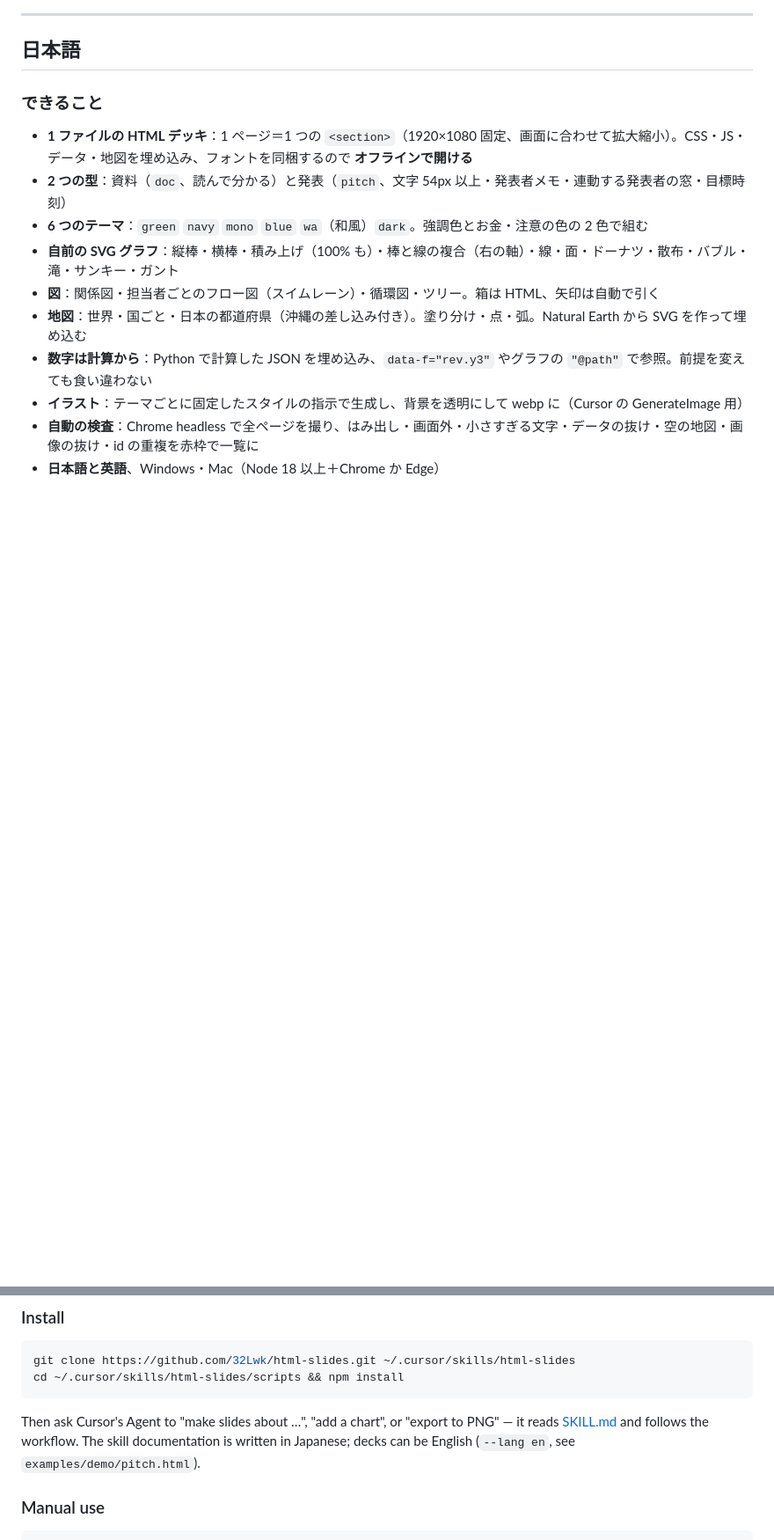
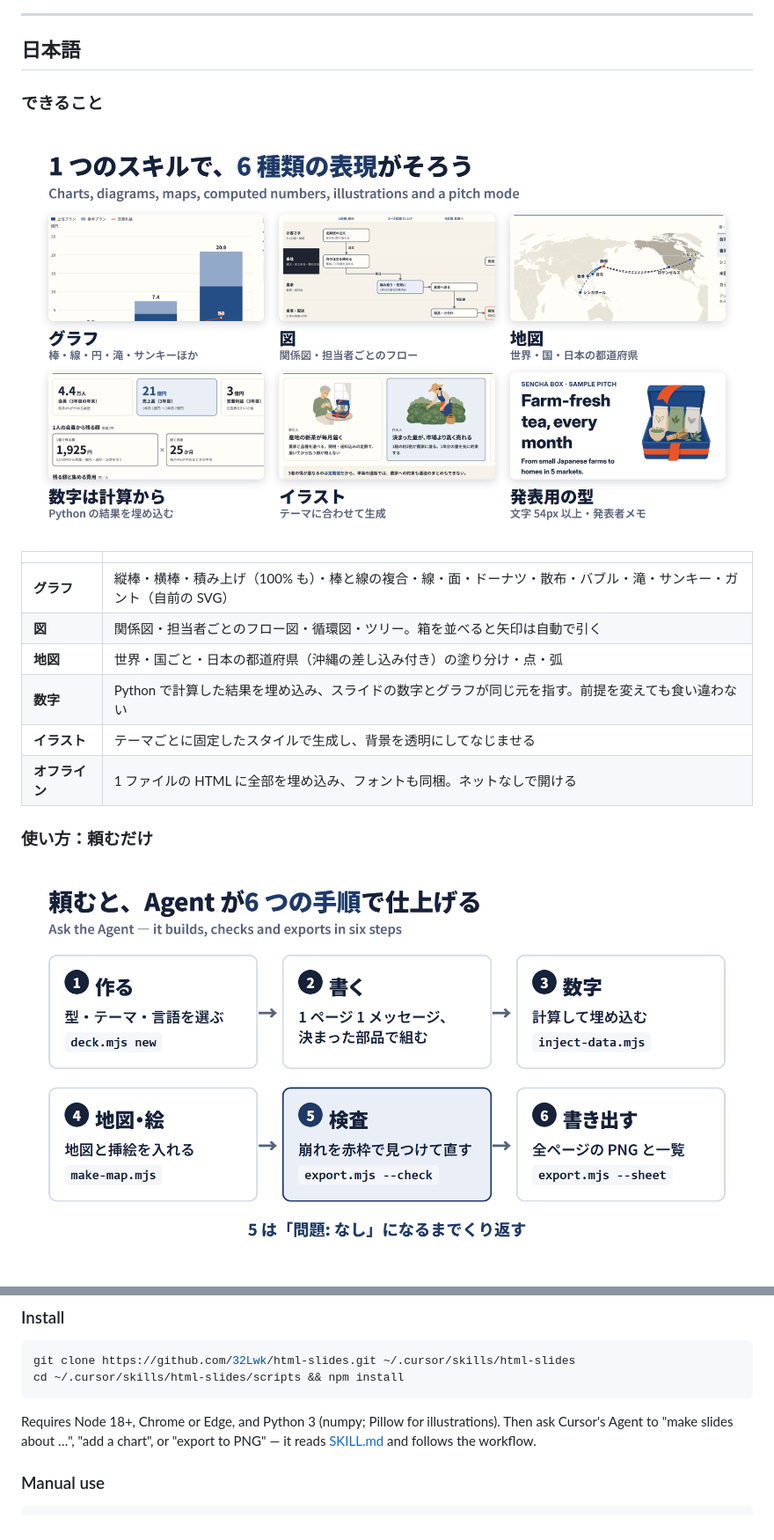
Before and after one commit to 32Lwk/html-slides, a Markdown page: README.md, 2 parts joined by grey strips. Shown at 88% size. Rendered like a GitHub page; pictures changed too: docs/img/features.png (added), docs/img/workflow.png (added); blank space fills up the shorter version.

````diff
--- a/README.md
+++ b/README.md
@@ -13,13 +13,18 @@
 
 ### できること
 
-- **1 ファイルの HTML デッキ**：1 ページ＝1 つの `<section>`（1920×1080 固定、画面に合わせて拡大縮小）。CSS・JS・データ・地図を埋め込み、フォントを同梱するので **オフラインで開ける**
-- **2 つの型**：資料（`doc`、読んで分かる）と発表（`pitch`、文字 54px 以上・発表者メモ・連動する発表者の窓・目標時刻）
-- **6 つのテーマ**：`green` `navy` `mono` `blue` `wa`（和風）`dark`。強調色とお金・注意の色の 2 色で組む
-- **自前の SVG グラフ**：縦棒・横棒・積み上げ（100% も）・棒と線の複合（右の軸）・線・面・ドーナツ・散布・バブル・滝・サンキー・ガント
-- **図**：関係図・担当者ごとのフロー図（スイムレーン）・循環図・ツリー。箱は HTML、矢印は自動で引く
-- **地図**：世界・国ごと・日本の都道府県（沖縄の差し込み付き）。塗り分け・点・弧。Natural Earth から SVG を作って埋め込む
-- **数字は計算から**：Python で計算した JSON を埋め込み、`data-f="rev.y3"` やグラフの `"@path"` で参照。前提を変えても食い違わない
-- **イラスト**：テーマごとに固定したスタイルの指示で生成し、背景を透明にして webp に（Cursor の GenerateImage 用）
-- **自動の検査**：Chrome headless で全ページを撮り、はみ出し・画面外・小さすぎる文字・データの抜け・空の地図・画像の抜け・id の重複を赤枠で一覧に
-- **日本語と英語**、Windows・Mac（Node 18 以上＋Chrome か Edge）
+![グラフ・図・地図・数字・イラスト・発表用の型](docs/img/features.png)
+
+| | |
+|---|---|
+| **グラフ** | 縦棒・横棒・積み上げ（100% も）・棒と線の複合・線・面・ドーナツ・散布・バブル・滝・サンキー・ガント（自前の SVG） |
+| **図** | 関係図・担当者ごとのフロー図・循環図・ツリー。箱を並べると矢印は自動で引く |
+| **地図** | 世界・国ごと・日本の都道府県（沖縄の差し込み付き）の塗り分け・点・弧 |
+| **数字** | Python で計算した結果を埋め込み、スライドの数字とグラフが同じ元を指す。前提を変えても食い違わない |
+| **イラスト** | テーマごとに固定したスタイルで生成し、背景を透明にしてなじませる |
+| **オフライン** | 1 ファイルの HTML に全部を埋め込み、フォントも同梱。ネットなしで開ける |
+
+### 使い方：頼むだけ
+
+![6 つの手順](docs/img/workflow.png)
+
@@ -109,7 +120,7 @@ git clone https://github.com/32Lwk/html-slides.git ~/.cursor/skills/html-slides
 cd ~/.cursor/skills/html-slides/scripts && npm install
 ```
 
-Then ask Cursor's Agent to "make slides about …", "add a chart", or "export to PNG" — it reads [SKILL.md](SKILL.md) and follows the workflow. The skill documentation is written in Japanese; decks can be English (`--lang en`, see `examples/demo/pitch.html`).
+Requires Node 18+, Chrome or Edge, and Python 3 (numpy; Pillow for illustrations). Then ask Cursor's Agent to "make slides about …", "add a chart", or "export to PNG" — it reads [SKILL.md](SKILL.md) and follows the workflow.
 
 ### Manual use
 
````
Also changed, not shown: other parts of README.md (+43 -37 lines), docs/img/check.png (added), docs/img/hero.png (added), docs/img/modes.png (added), docs/img/themes.png (added), 3 other files.
